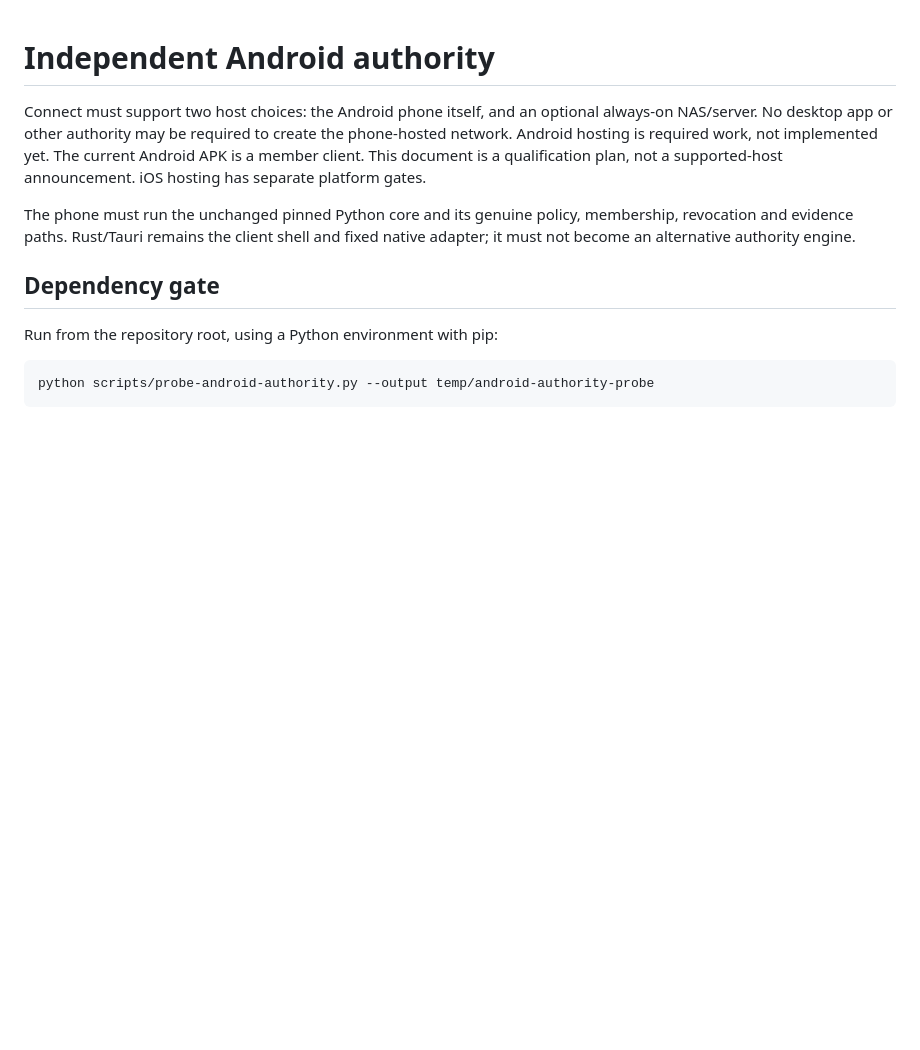
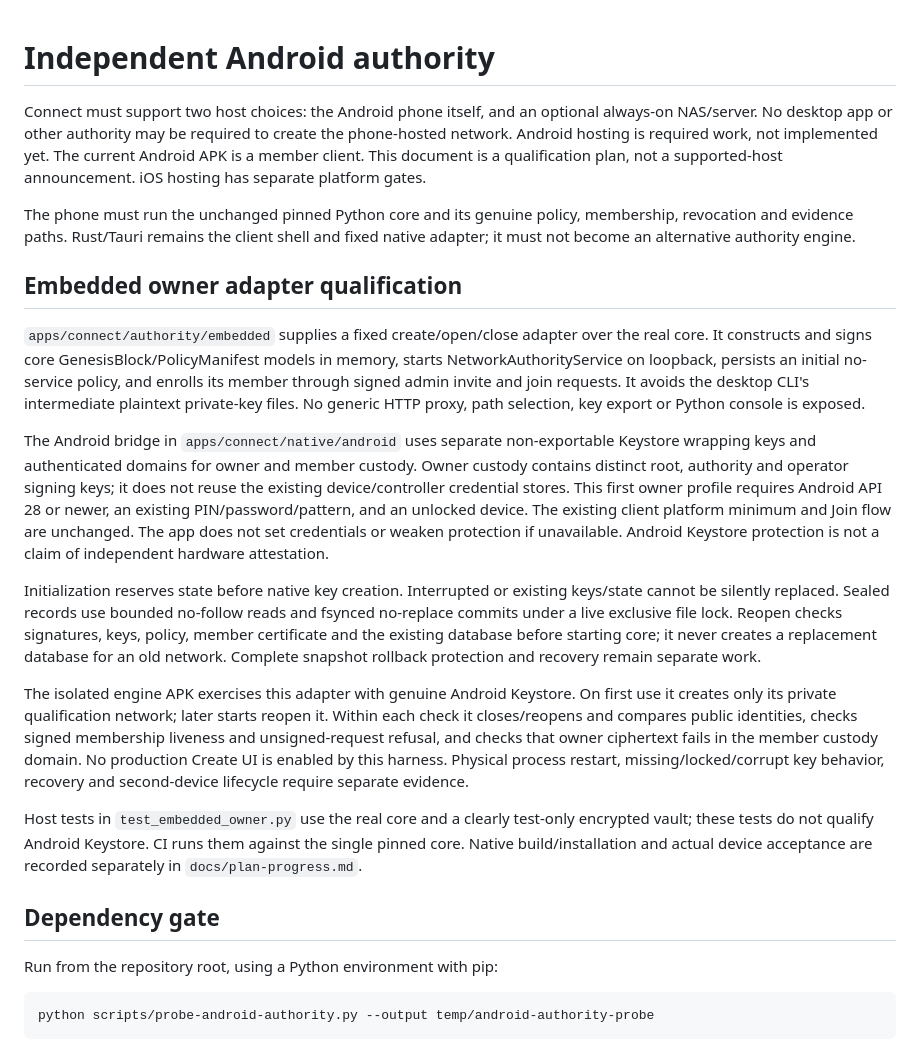
Before and after one commit to GenesisMeshLabs/genesismesh-connect, a Markdown page: docs/android-authority.md, the part around the change. Drawn GitHub-style; blank space fills up the shorter version.

Commit message:
Document embedded owner custody profile and distinct acceptance gates

```diff
--- a/docs/android-authority.md
+++ b/docs/android-authority.md
@@ -9,6 +9,44 @@ not a supported-host announcement. iOS hosting has separate platform gates.
 The phone must run the unchanged pinned Python core and its genuine policy,
 membership, revocation and evidence paths. Rust/Tauri remains the client shell
 and fixed native adapter; it must not become an alternative authority engine.
+
+## Embedded owner adapter qualification
+
+`apps/connect/authority/embedded` supplies a fixed create/open/close adapter over
+the real core. It constructs and signs core GenesisBlock/PolicyManifest models
+in memory, starts NetworkAuthorityService on loopback, persists an initial
+no-service policy, and enrolls its member through signed admin invite and join
+requests. It avoids the desktop CLI's intermediate plaintext private-key files.
+No generic HTTP proxy, path selection, key export or Python console is exposed.
+
+The Android bridge in `apps/connect/native/android` uses separate non-exportable
+Keystore wrapping keys and authenticated domains for owner and member custody.
+Owner custody contains distinct root, authority and operator signing keys; it
+does not reuse the existing device/controller credential stores. This first
+owner profile requires Android API 28 or newer, an existing PIN/password/pattern,
+and an unlocked device. The existing client platform minimum and Join flow are
+unchanged. The app does not set credentials or weaken protection if unavailable.
+Android Keystore protection is not a claim of independent hardware attestation.
+
+Initialization reserves state before native key creation. Interrupted or existing
+keys/state cannot be silently replaced. Sealed records use bounded no-follow
+reads and fsynced no-replace commits under a live exclusive file lock. Reopen
+checks signatures, keys, policy, member certificate and the existing database
+before starting core; it never creates a replacement database for an old network.
+Complete snapshot rollback protection and recovery remain separate work.
+
+The isolated engine APK exercises this adapter with genuine Android Keystore.
+On first use it creates only its private qualification network; later starts
+reopen it. Within each check it closes/reopens and compares public identities,
+checks signed membership liveness and unsigned-request refusal, and checks that
+owner ciphertext fails in the member custody domain. No production Create UI
+is enabled by this harness. Physical process restart, missing/locked/corrupt key
+behavior, recovery and second-device lifecycle require separate evidence.
+
+Host tests in `test_embedded_owner.py` use the real core and a clearly test-only
+encrypted vault; these tests do not qualify Android Keystore. CI runs them against
+the single pinned core. Native build/installation and actual device acceptance
+are recorded separately in `docs/plan-progress.md`.
 
 ## Dependency gate
 
```
Also changed, not shown: docs/plan-progress.md (+14 -0 lines).
